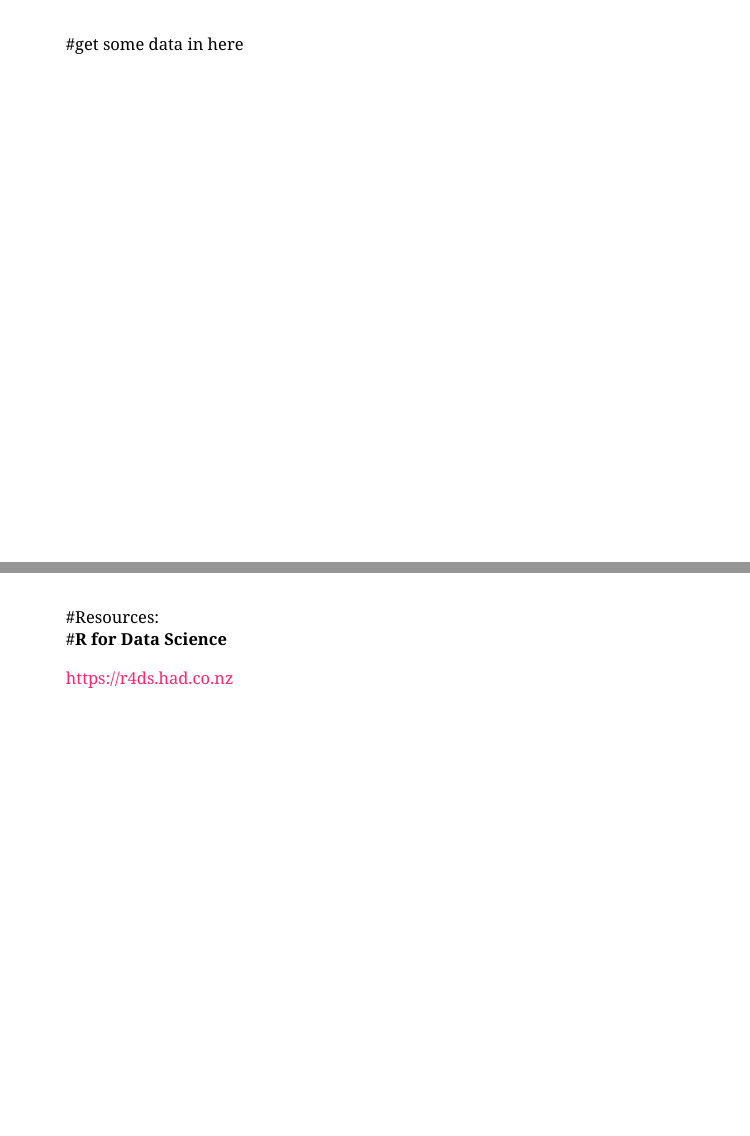
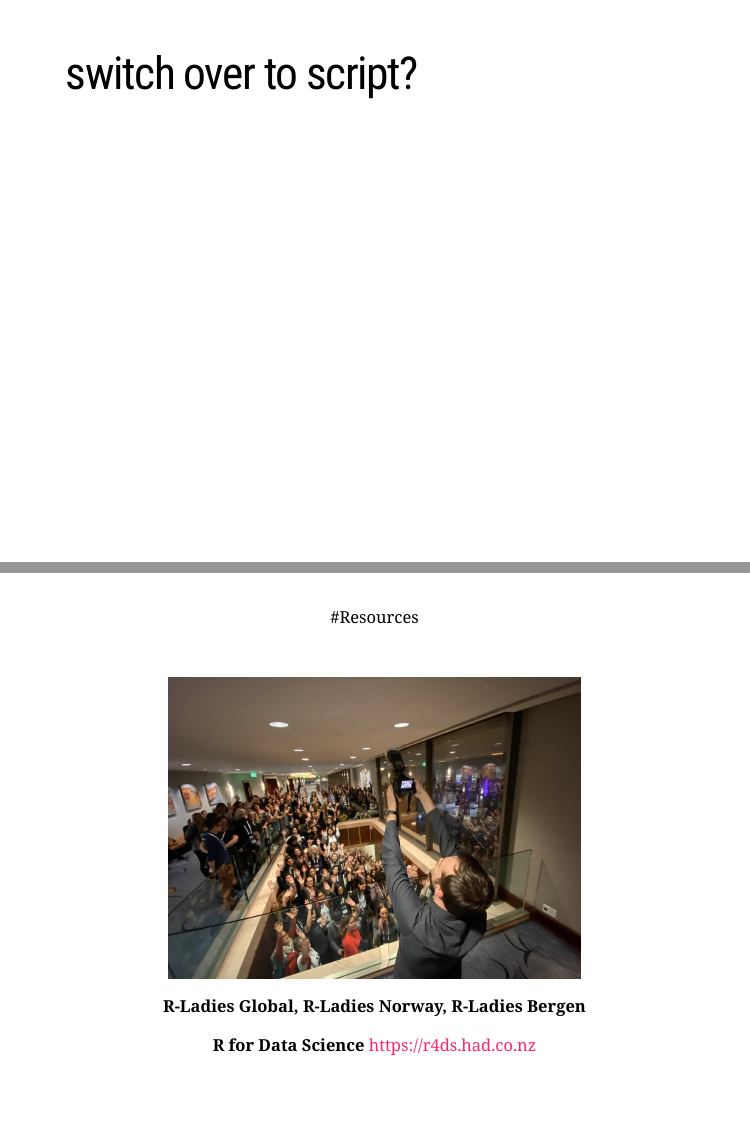
Before and after one commit to rladies/meetup-presentations_bergen, an R Markdown document (2020-02-06_2ndMeeting/script_JV/script_JV.Rmd): pages 11 and 12 of 13, joined at a grey line. Rendered offline with R 4.5, knitr and Pandoc, with nearby package versions; the slides are laid out offline by our stand-in for remark.js, each with all of its steps uncovered, in fonts that may differ from those the slides ask for, and without slide numbers, shadows or browser add-ons.

Commit message:
slides for intro

```diff
--- a/2020-02-06_2ndMeeting/script_JV/script_JV.Rmd
+++ b/2020-02-06_2ndMeeting/script_JV/script_JV.Rmd
@@ -111,18 +111,21 @@ A consistent set of verbs for the most common data manipulation challenges:
 
 https://r4ds.had.co.nz/transform.html
 
+---
+# switch over to script?
+---
+background-image: url(img/RLadiesGlobal.jpg)
+background-position: 50%40%
+background-size:500px
 
+class: top, center
 
+#Resources
 
+<br /> <br /> <br /> <br /> <br /> <br /> <br /> <br /> <br /> <br /> <br /> <br /> <br /> <br /> <br />
+
+**R-Ladies Global, R-Ladies Norway, R-Ladies Bergen**
+
+**R for Data Science** https://r4ds.had.co.nz
 
 ---
-#get some data in here
----
-class: top, middel
-
-#Resources:
-#**R for Data Science**
-
-https://r4ds.had.co.nz
-
----
```
Also changed, not shown: 2020-02-06_2ndMeeting/script_JV/img/RLadiesGlobal.jpg (added), 2020-02-06_2ndMeeting/script_JV/script_JV.html, 2020-02-06_2ndMeeting/script_JV/script_JV.Rmd (2 more changed lines).
